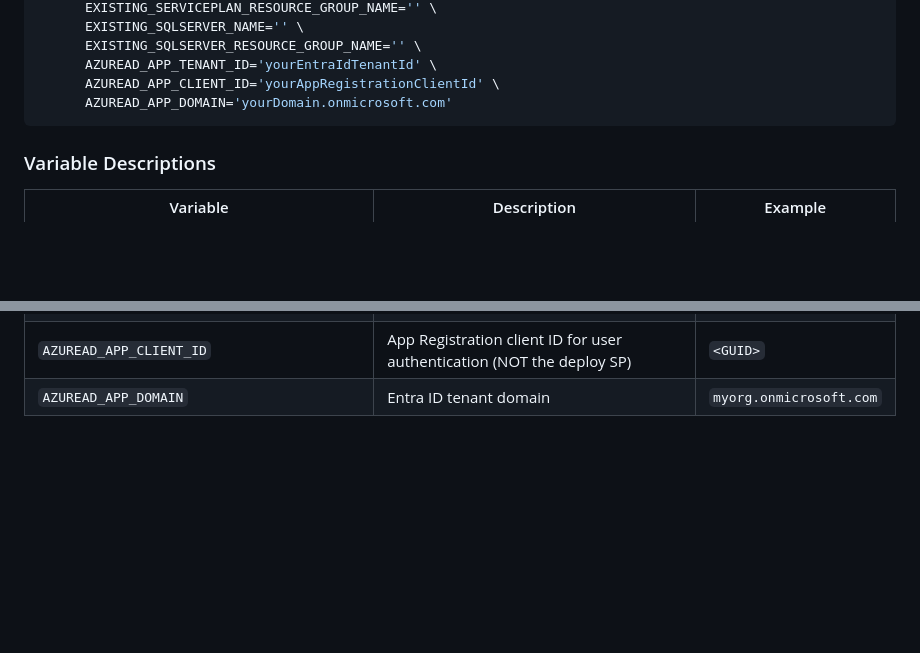
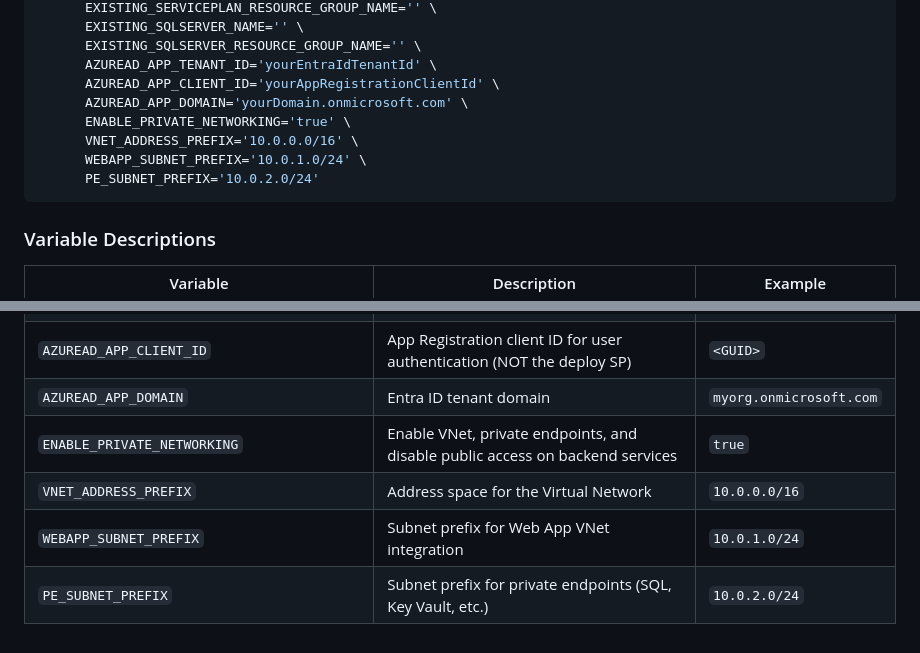
Before and after one commit to lluppesms/checklist-squad, a Markdown page: .azdo/pipelines/readme.md, 2 parts joined by grey strips. Rendered like a GitHub page; blank space fills up the shorter version.

Commit message:
Update docs for vnets

````diff
--- a/.azdo/pipelines/readme.md
+++ b/.azdo/pipelines/readme.md
@@ -70,7 +70,11 @@ az pipelines variable-group create \
       EXISTING_SQLSERVER_RESOURCE_GROUP_NAME='' \
       AZUREAD_APP_TENANT_ID='yourEntraIdTenantId' \
       AZUREAD_APP_CLIENT_ID='yourAppRegistrationClientId' \
-      AZUREAD_APP_DOMAIN='yourDomain.onmicrosoft.com'
+      AZUREAD_APP_DOMAIN='yourDomain.onmicrosoft.com' \
+      ENABLE_PRIVATE_NETWORKING='true' \
+      VNET_ADDRESS_PREFIX='10.0.0.0/16' \
+      WEBAPP_SUBNET_PREFIX='10.0.1.0/24' \
+      PE_SUBNET_PREFIX='10.0.2.0/24'
 ```
 
 ### Variable Descriptions
@@ -95,3 +99,7 @@ az pipelines variable-group create \
 | `AZUREAD_APP_TENANT_ID` | Entra ID Tenant ID for app user authentication | `<GUID>` |
 | `AZUREAD_APP_CLIENT_ID` | App Registration client ID for user authentication (NOT the deploy SP) | `<GUID>` |
 | `AZUREAD_APP_DOMAIN` | Entra ID tenant domain | `myorg.onmicrosoft.com` |
+| `ENABLE_PRIVATE_NETWORKING` | Enable VNet, private endpoints, and disable public access on backend services | `true` |
+| `VNET_ADDRESS_PREFIX` | Address space for the Virtual Network | `10.0.0.0/16` |
+| `WEBAPP_SUBNET_PREFIX` | Subnet prefix for Web App VNet integration | `10.0.1.0/24` |
+| `PE_SUBNET_PREFIX` | Subnet prefix for private endpoints (SQL, Key Vault, etc.) | `10.0.2.0/24` |
````
